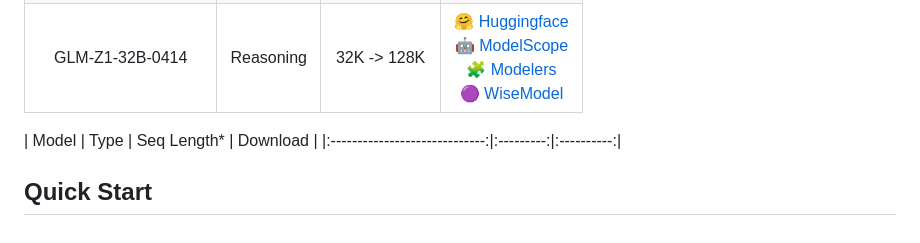
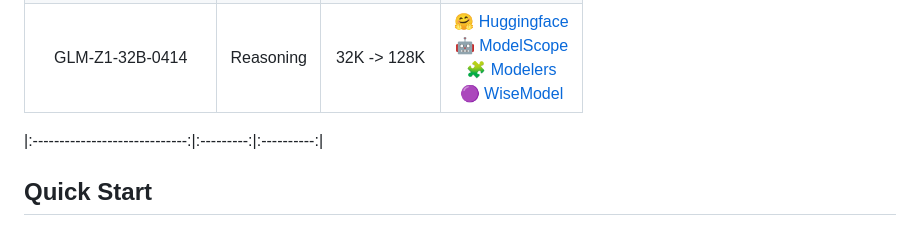
Before and after one commit to dengruihan/Automatic-Detection-system-based-on-GLM-Edge-v-2b, a Markdown page: README.md, the part around the change. Drawn GitHub-style.

```diff
--- a/README.md
+++ b/README.md
@@ -32,6 +32,5 @@ Built with GLM-Edge
 |       GLM-4-32B-0414       |   Chat    | 32K -> 128K |                      [🤗 Huggingface](https://huggingface.co/THUDM/GLM-4-32B-0414)<br> [🤖 ModelScope](https://modelscope.cn/models/ZhipuAI/GLM-4-32B-0414)<br> [🧩 Modelers](https://modelers.cn/models/zhipuai/GLM-4-32B-0414)<br> [🟣 WiseModel](https://wisemodel.cn/models/ZhipuAI/GLM-4-32B-Base-0414)                       |
 |      GLM-Z1-32B-0414       | Reasoning | 32K -> 128K |                       [🤗 Huggingface](https://huggingface.co/THUDM/GLM-Z1-32B-0414)<br> [🤖 ModelScope](https://modelscope.cn/models/ZhipuAI/GLM-Z1-32B-0414)<br> [🧩 Modelers](https://modelers.cn/models/zhipuai/GLM-Z1-32B-0414)<br> [🟣 WiseModel](https://wisemodel.cn/models/ZhipuAI/GLM-Z1-32B-0414)                       |
 
-|             Model             |   Type    | Seq Length* |                                                                                                      Download                                                                                                       |
 |:-----------------------------:|:---------:|:----------:|
 ## Quick Start
```
